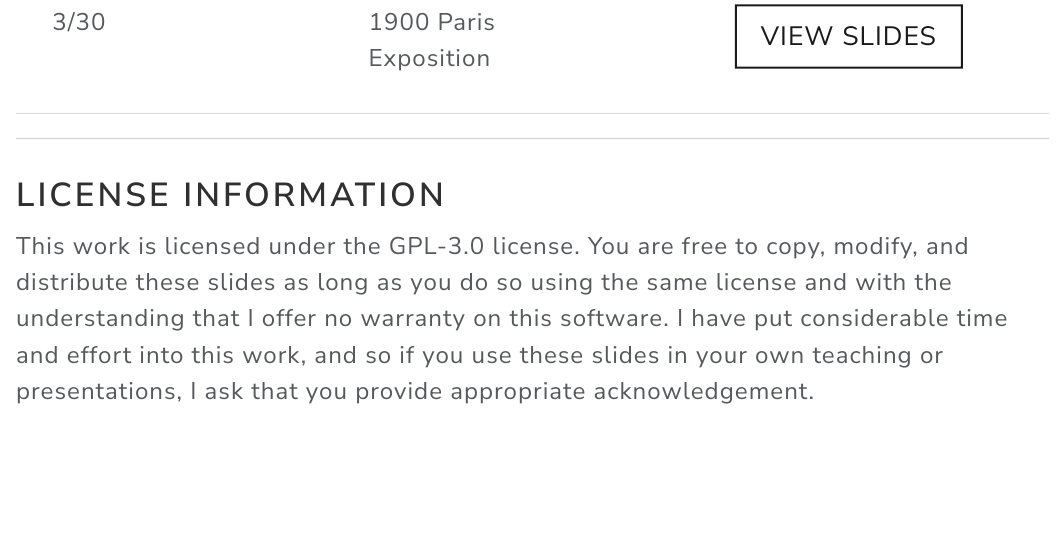
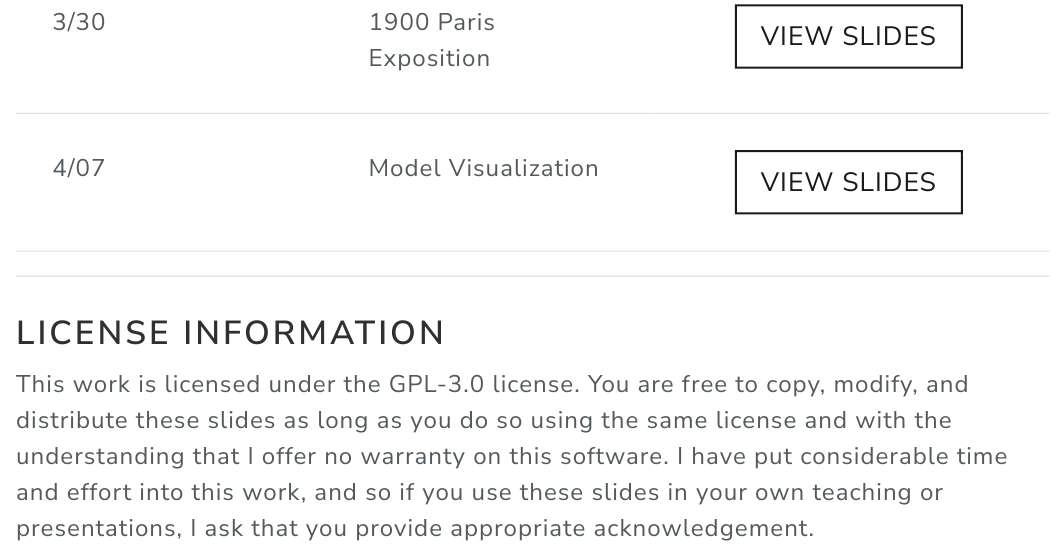
Before and after one commit to psboonstra/PH345_W2026, a Quarto document (index.qmd): the page in a window 1100 px wide, from 1460 px down. The pictures show the output file index.html that the author committed with the source, opened offline.

Commit message:
model visualization

```diff
--- a/index.qmd
+++ b/index.qmd
@@ -27,6 +27,7 @@
 | 3/16 | Maps | <a href="https://psboonstra.github.io/PH345_W2026/Slides/Maps/Maps#/title-slide" class="btn btn-outline-primary btn-lecture">View Slides</a> |
 | 3/23 | Chartjunk | <a href="https://psboonstra.github.io/PH345_W2026/Slides/Chartjunk/Chartjunk#/title-slide" class="btn btn-outline-primary btn-lecture">View Slides</a> |
 | 3/30 | 1900 Paris Exposition | <a href="https://psboonstra.github.io/PH345_W2026/Slides/ParisExposition/ParisExposition#/title-slide" class="btn btn-outline-primary btn-lecture">View Slides</a> |
+| 4/07 | Model Visualization | <a href="https://psboonstra.github.io/PH345_W2026/Slides/ModelVisualization/ModelVisualization#/title-slide" class="btn btn-outline-primary btn-lecture">View Slides</a> |
 
 
 
```
Also changed, not shown: index.html, 1 other file.
